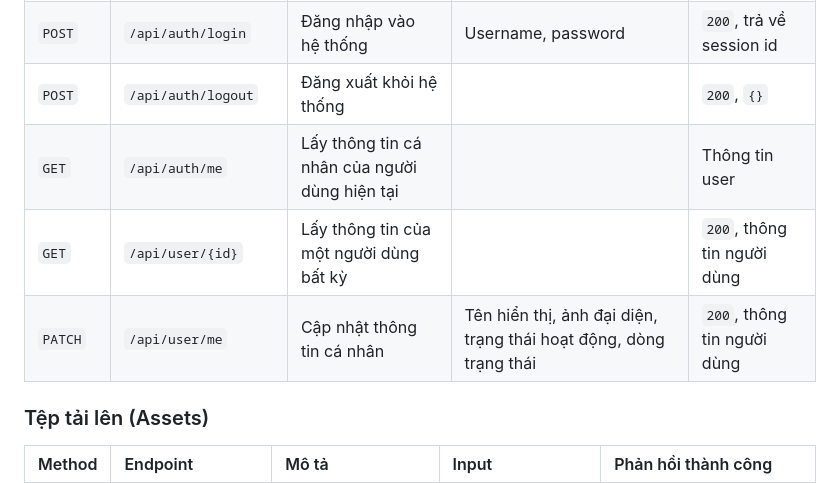
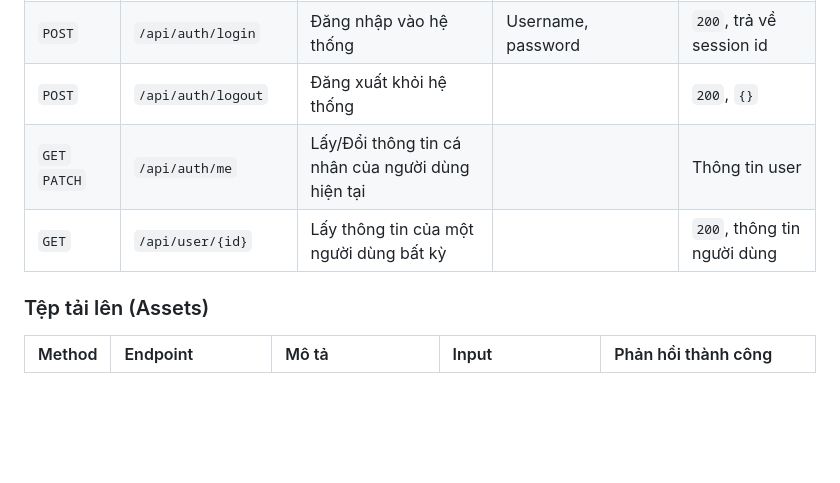
Before and after one commit to KhanhVNMC/ktpm-chatroom, a Markdown page: README.md, the part around one of its changes. Drawn GitHub-style; blank space fills up the shorter version.

```diff
--- a/README.md
+++ b/README.md
@@ -17,9 +54,9 @@
 | `POST` | `/api/auth/register` | Đăng ký tài khoản mới | Username, password, displayname | `201`, thông tin người dùng |
 | `POST` | `/api/auth/login` | Đăng nhập vào hệ thống | Username, password | `200`, trả về session id |
 | `POST` | `/api/auth/logout` | Đăng xuất khỏi hệ thống |   | `200`, `{}` |
-| `GET` | `/api/auth/me` | Lấy thông tin cá nhân của người dùng hiện tại |   | Thông tin user |
+| `GET` `PATCH` | `/api/auth/me` | Lấy/Đổi thông tin cá nhân của người dùng hiện tại |   | Thông tin user |
 | `GET` | `/api/user/{id}` | Lấy thông tin của một người dùng bất kỳ |   | `200`, thông tin người dùng |
-| `PATCH` | `/api/user/me` | Cập nhật thông tin cá nhân | Tên hiển thị, ảnh đại diện, trạng thái hoạt động, dòng trạng thái | `200`, thông tin người dùng |
+
 
 ### Tệp tải lên (Assets)
 | Method | Endpoint | Mô tả | Input | Phản hồi thành công |
```
Also changed, not shown: other parts of README.md (+47 -11 lines).
